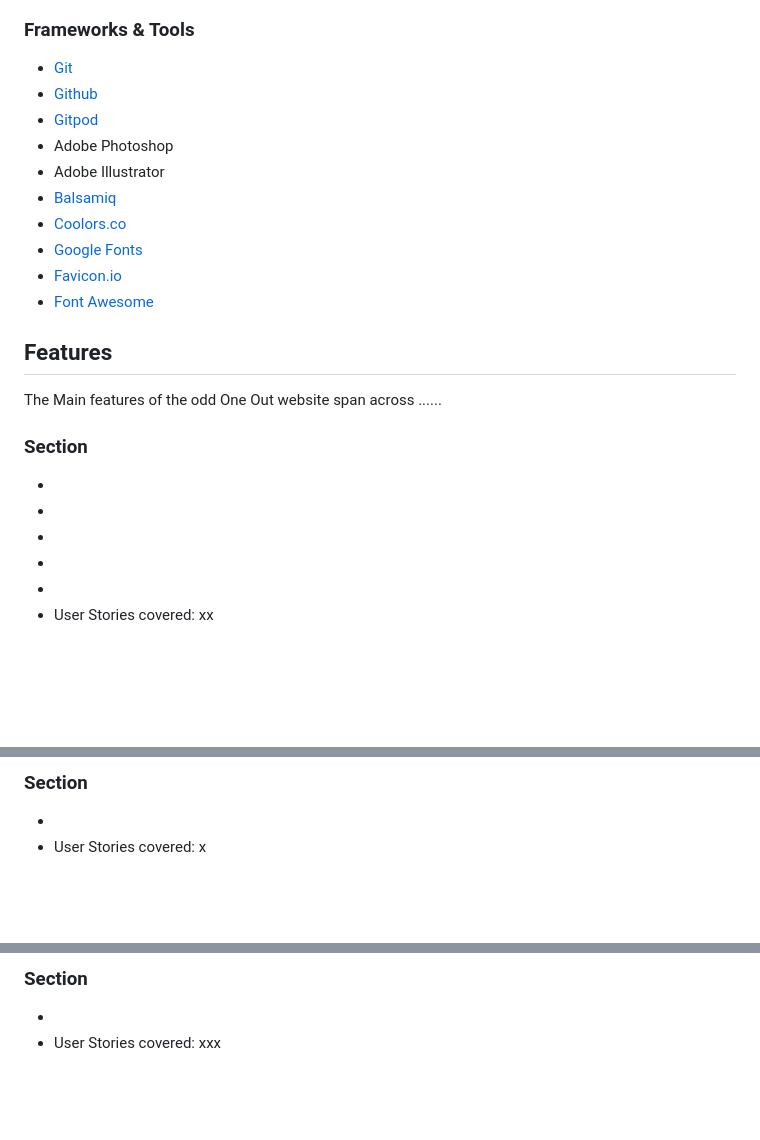
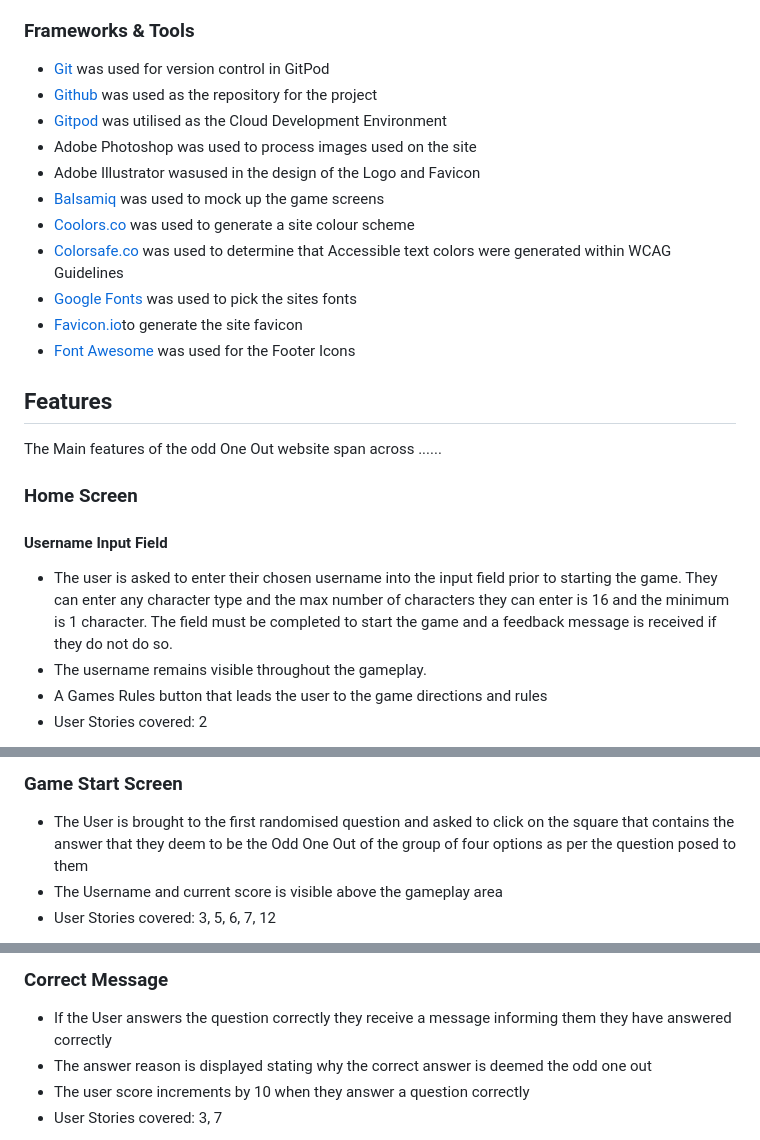
Before and after one commit to Fergie-B/OOO-2, a Markdown page: README.md, 3 parts joined by grey strips. Rendered like a GitHub page; blank space fills up the shorter version.

Commit message:
Update Features section of Read ME

```diff
--- a/README.md
+++ b/README.md
@@ -161,26 +161,28 @@ and navigate.
 - JS
 
 ### Frameworks & Tools
-- [Git](https://git-scm.com/)
-- [Github](https://github.com/)
-- [Gitpod](https://gitpod.io/workspaces)
-- Adobe Photoshop
-- Adobe Illustrator
-- [Balsamiq](https://balsamiq.com/)
-- [Coolors.co](https://coolors.co/)
-- [Google Fonts](https://fonts.google.com/)
-- [Favicon.io](https://favicon.io/)
-- [Font Awesome](https://fontawesome.com/)
+- [Git](https://git-scm.com/) was used for version control in GitPod
+- [Github](https://github.com/) was used as the repository for the project
+- [Gitpod](https://gitpod.io/workspaces) was utilised as the Cloud Development Environment
+- Adobe Photoshop was used to process images used on the site
+- Adobe Illustrator wasused in the design of the Logo and Favicon
+- [Balsamiq](https://balsamiq.com/) was used to mock up the game screens
+- [Coolors.co](https://coolors.co/) was used to generate a site colour scheme
+- [Colorsafe.co](http://colorsafe.co/) was used to determine that Accessible text colors were generated within WCAG Guidelines
+- [Google Fonts](https://fonts.google.com/) was used to pick the sites fonts
+- [Favicon.io](https://favicon.io/)to generate the site favicon
+- [Font Awesome](https://fontawesome.com/) was used for the Footer Icons
 
 
 ## Features
 The Main features of the odd One Out website span across ......
 
-###  Section
--
--
--
--
--
-- User Stories covered: xx
+###  Home Screen
+#### Username Input Field
+- The user is asked to enter their chosen username into the input field prior to starting the game. They can enter any
+character type and the max number of characters they can enter is 16 and the minimum is 1 character. The field must be
+completed to start the game and a feedback message is received if they do not do so.
+- The username remains visible throughout the gameplay.
+- A Games Rules button that leads the user to the game directions and rules
+- User Stories covered: 2
 
@@ -194,5 +197,7 @@ The Main features of the odd One Out website span across ......
 
-### Section
--
-- User Stories covered: x
+### Game Start Screen
+- The User is brought to the first randomised question and asked to click on the square that contains the answer that they
+deem to be the Odd One Out of the group of four options as per the question posed to them
+- The Username and current score is visible above the gameplay area
+- User Stories covered: 3, 5, 6, 7, 12
 
@@ -200,5 +205,7 @@ The Main features of the odd One Out website span across ......
 
-### Section
--
-- User Stories covered: xxx
+### Correct Message
+- If the User answers the question correctly they receive a message informing them they have answered correctly
+- The answer reason is displayed stating why the correct answer is deemed the odd one out
+- The user score increments by 10 when they answer a question correctly
+- User Stories covered: 3, 7
 
```
Also changed, not shown: other parts of README.md (+22 -20 lines).
